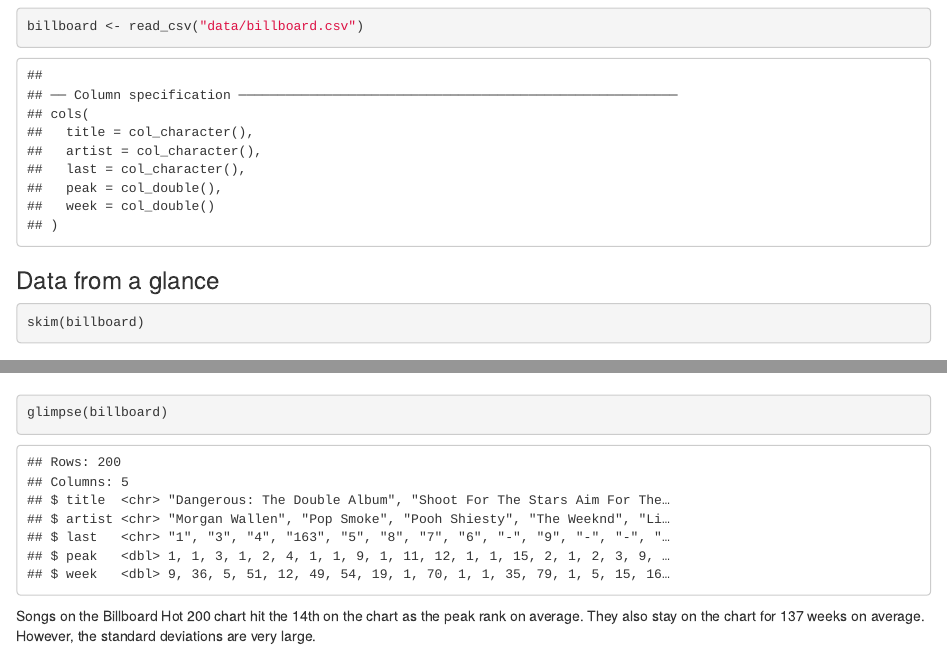
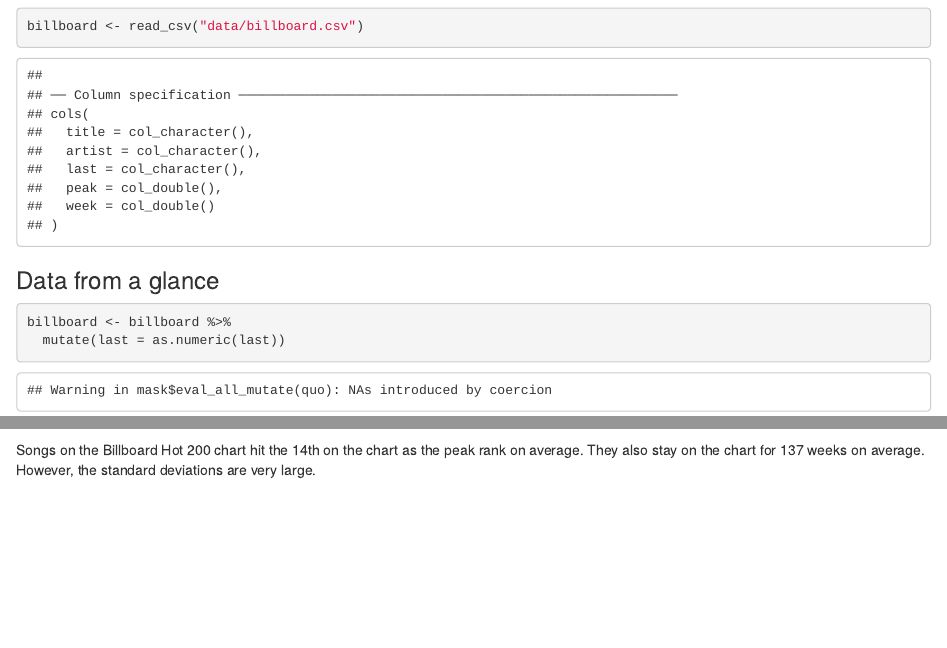
Before and after one commit to yiy19/project4-billboard, an R Markdown document (project4-billboard-hot-200.Rmd): the page in a window 1100 px wide, from 510 px down, and a second part further down, joined at a grey line. The pictures show the output file project4-billboard-hot-200.html that the author committed with the source, opened offline.

Commit message:
Update data

````diff
--- a/project4-billboard-hot-200.Rmd
+++ b/project4-billboard-hot-200.Rmd
@@ -16,13 +16,11 @@
 
 ### Data from a glance
 ```{r inspect-data}
-
+billboard <- billboard %>%
+  mutate(last = as.numeric(last))
 skim(billboard)
-glimpse(billboard)
 
 ```
 
 
 Songs on the Billboard Hot 200 chart hit the 14th on the chart as the peak rank on average. They also stay on the chart for 137 weeks on average. However, the standard deviations are very large.
-
-###
````
Also changed, not shown: project4-billboard-hot-200.html.
